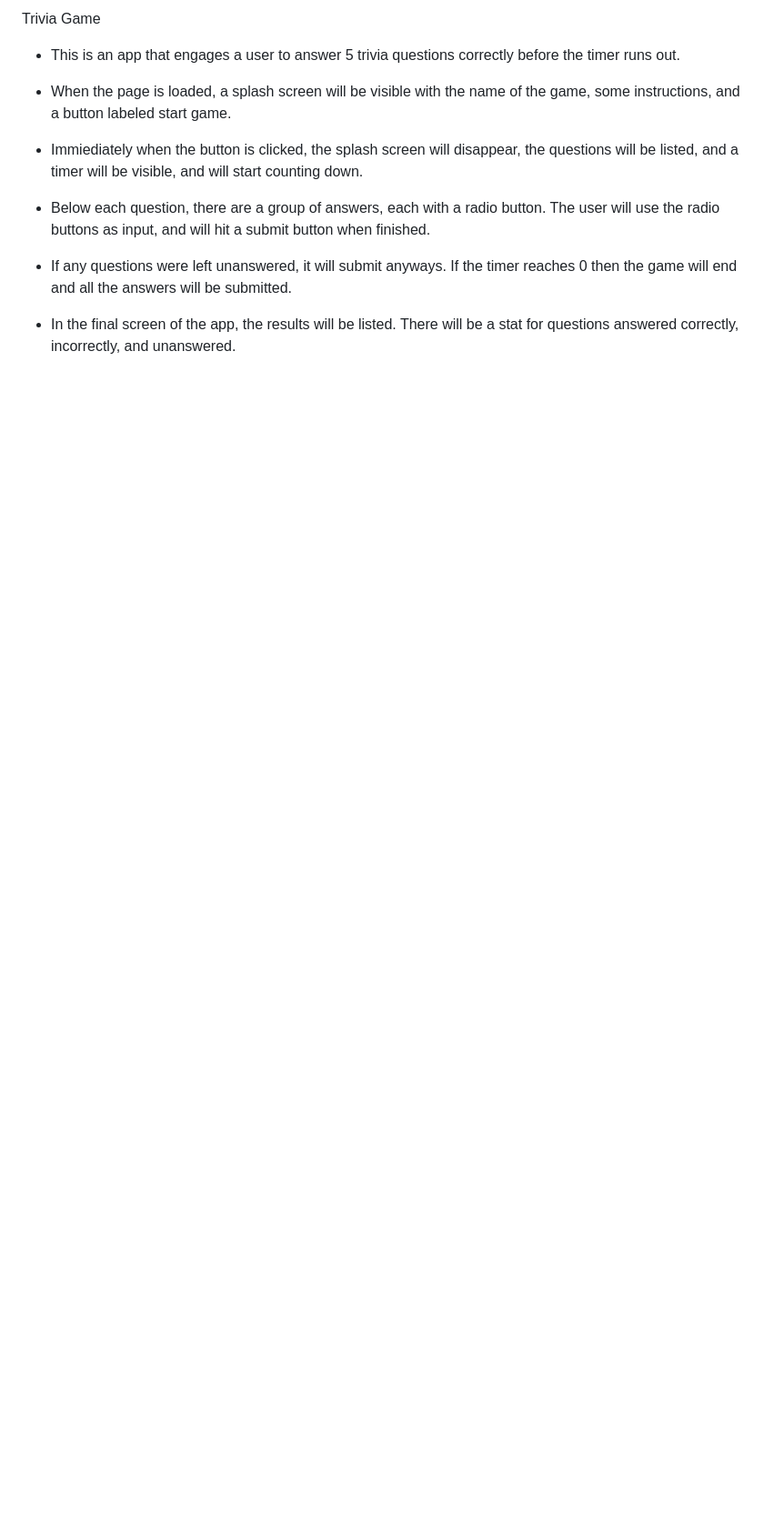
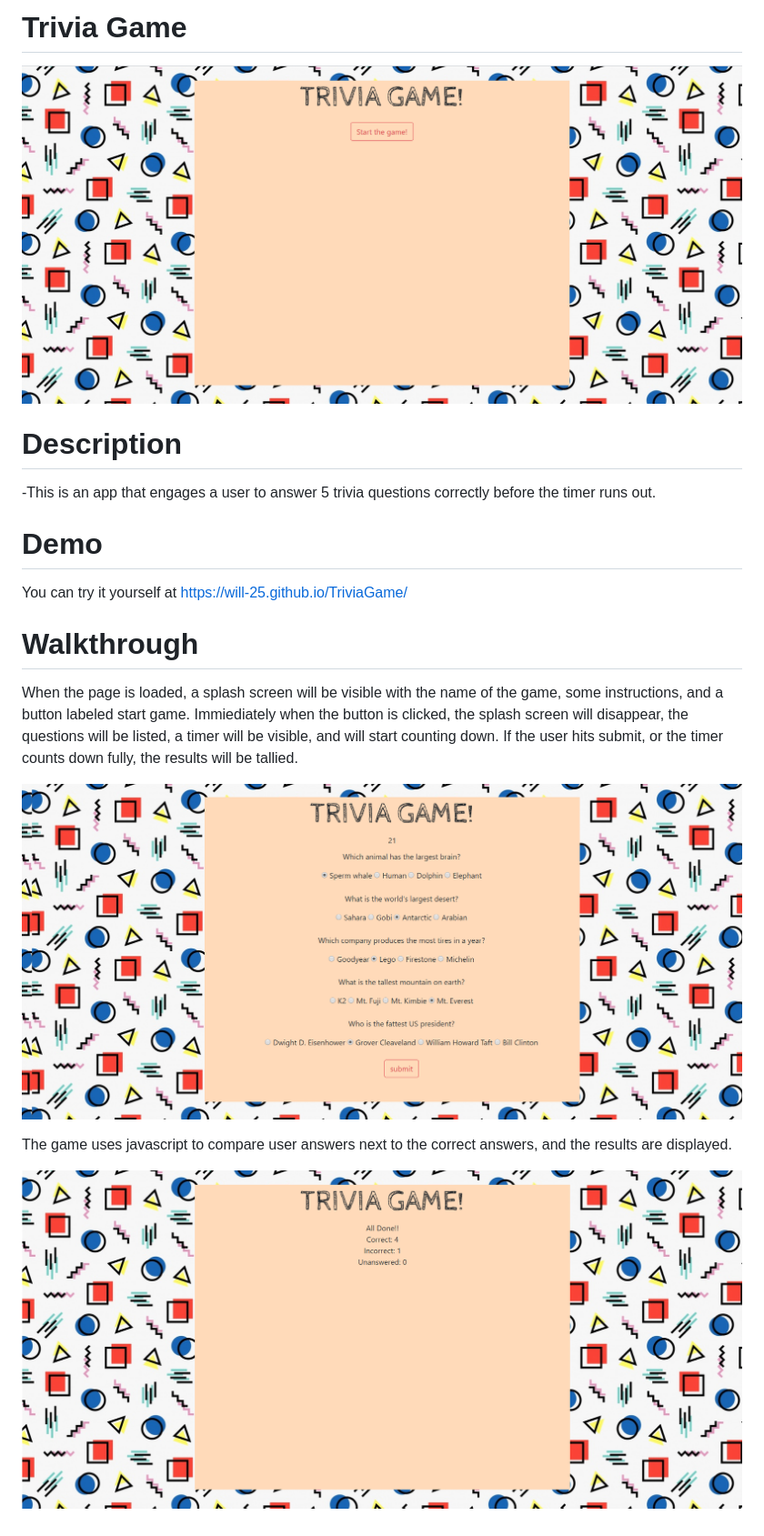
Before and after one commit to Will-25/TriviaGame, a Markdown page: README.md, the part around the change. Shown: that part at 91% size. Drawn GitHub-style; pictures changed too: assets/images/trivia1.png (added), assets/images/trivia2.png (added), assets/images/trivia3.png (added); blank space fills up the shorter version.

Commit message:
redid readme

```diff
--- a/README.md
+++ b/README.md
@@ -1,12 +1,20 @@
-Trivia Game
-- This is an app that engages a user to answer 5 trivia questions correctly before the timer runs out.
+# Trivia Game
 
-- When the page is loaded, a splash screen will be visible with the name of the game, some instructions, and a button labeled start game.
+![splash screen](/assets/images/trivia1.png)
 
-- Immiediately when the button is clicked, the splash screen will disappear, the questions will be listed, and a timer will be visible, and will start counting down.
+# Description
+-This is an app that engages a user to answer 5 trivia questions correctly before the timer runs out.
 
-- Below each question, there are a group of answers, each with a radio button. The user will use the radio buttons as input, and will hit a submit button when finished.
+# Demo
 
-- If any questions were left unanswered, it will submit anyways. If the timer reaches 0 then the game will end and all the answers will be submitted.
+You can try it yourself at https://will-25.github.io/TriviaGame/
 
-- In the final screen of the app, the results will be listed. There will be a stat for questions answered correctly, incorrectly, and unanswered.
+# Walkthrough
+
+When the page is loaded, a splash screen will be visible with the name of the game, some instructions, and a button labeled start game. Immiediately when the button is clicked, the splash screen will disappear, the questions will be listed, a timer will be visible, and will start counting down. If the user hits submit, or the timer counts down fully, the results will be tallied.
+
+![questions](/assets/images/trivia2.png)
+
+The game uses javascript to compare user answers next to the correct answers, and the results are displayed.
+
+![results](/assets/images/trivia3.png)
```
